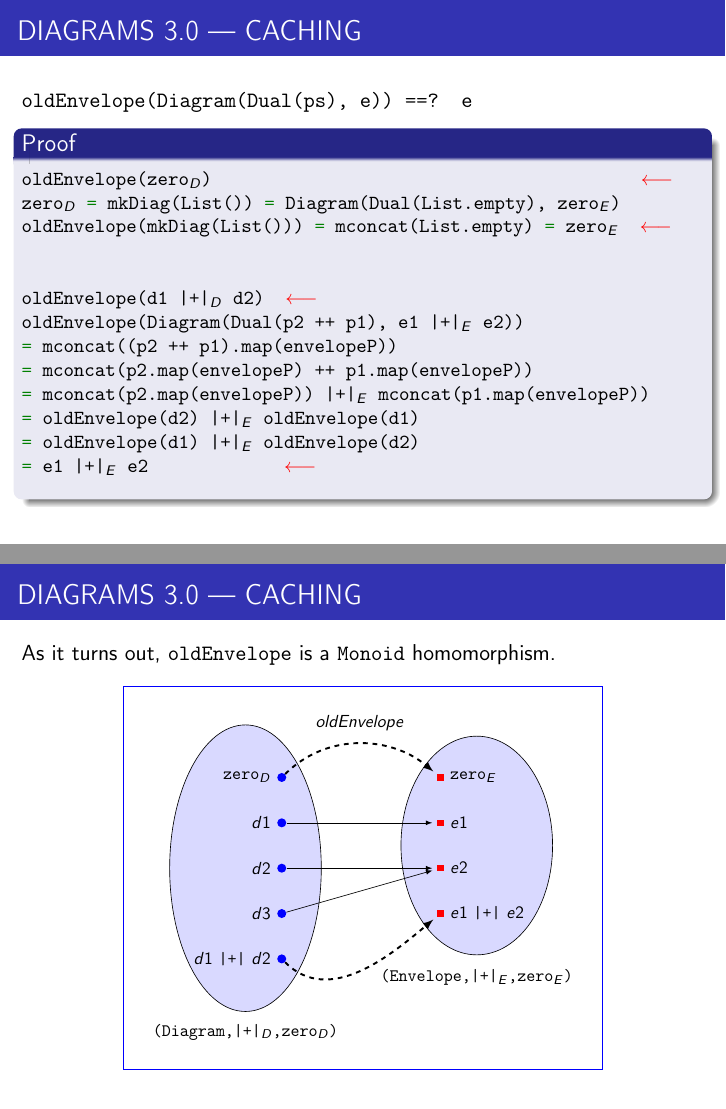
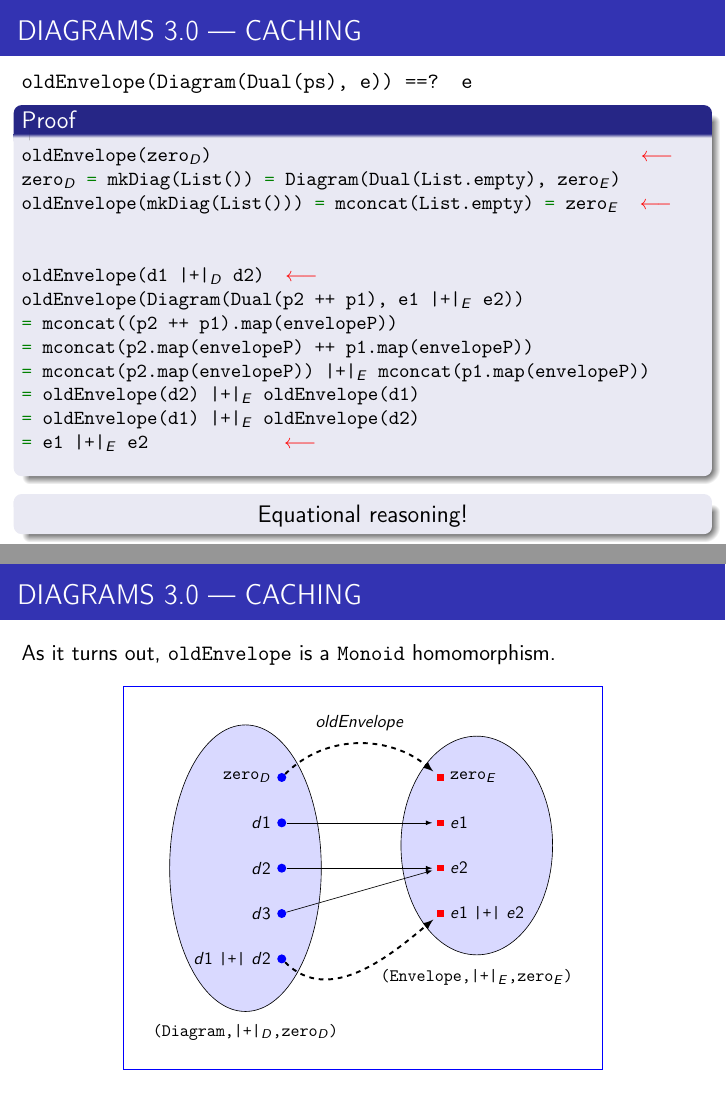
Before and after one commit to paraseba/scaladores-may-2018-talk, LaTeX slides (slides/part2/part2.tex): pages 29 and 30 of 41, joined at a grey line. Compiled offline with pdfLaTeX.

Commit message:
Add equational reasoning block

```diff
--- a/slides/part2/part2.tex
+++ b/slides/part2/part2.tex
@@ -624,6 +624,11 @@ oldEnvelope(Diagram(Dual(p2 ++ p1), e1 |+|~$_E$~ e2))
   \end{lstlisting}
 \vspace{-.4cm}
   \end{block}
+
+  \begin{block}{}
+    \centering
+    \large{Equational reasoning!}
+  \end{block}
 \end{frame}
 
 \begin{frame}[fragile] \frametitle{DIAGRAMS 3.0 --- CACHING}
```
